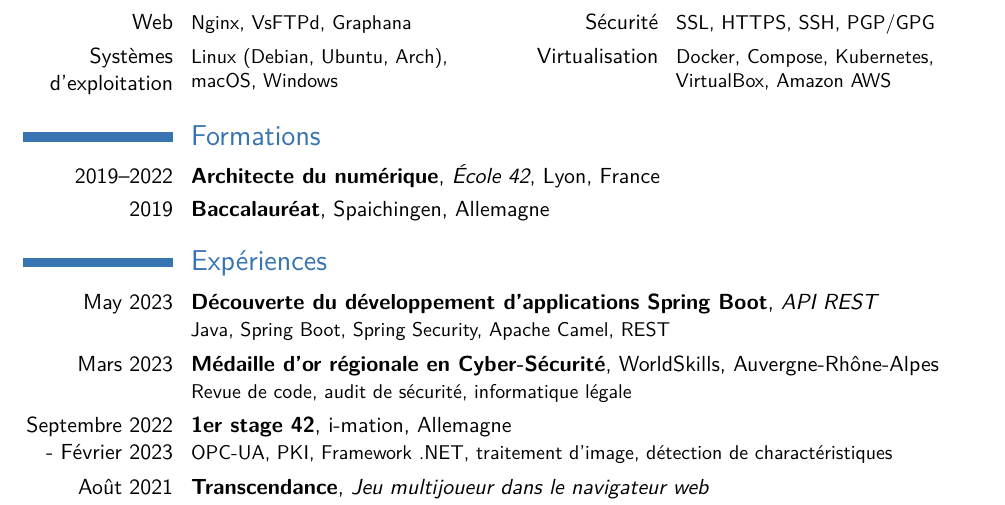
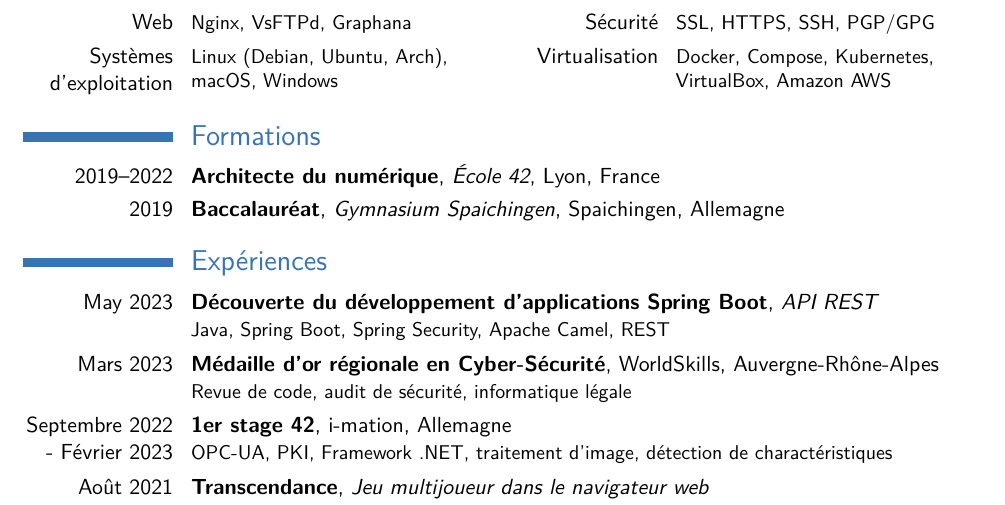
Before and after one commit to ClemaX/cv, a LaTeX CV (cv-french.tex, which reads education/gymnasium-spaichingen.tex): part of page 1 of 2, cut so that both start at the same text. Compiled offline with pdfLaTeX.

Commit message:
education: gymnasium: Add school name in french cv

```diff
--- a/education/gymnasium-spaichingen.tex
+++ b/education/gymnasium-spaichingen.tex
@@ -3,7 +3,7 @@
 }
 
 \fr{
-    \cventry{2019}{Baccalauréat}{}{\foreignlanguage{ngerman}{Spaichingen}}{Allemagne}{}
+    \cventry{2019}{Baccalaur\'eat}{\foreignlanguage{ngerman}{Gymnasium Spaichingen}}{Spaichingen}{Allemagne}{}
 }
 
 \de{
```
